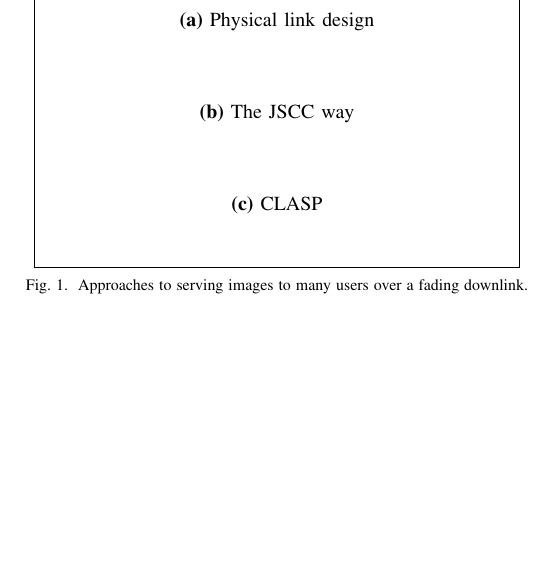
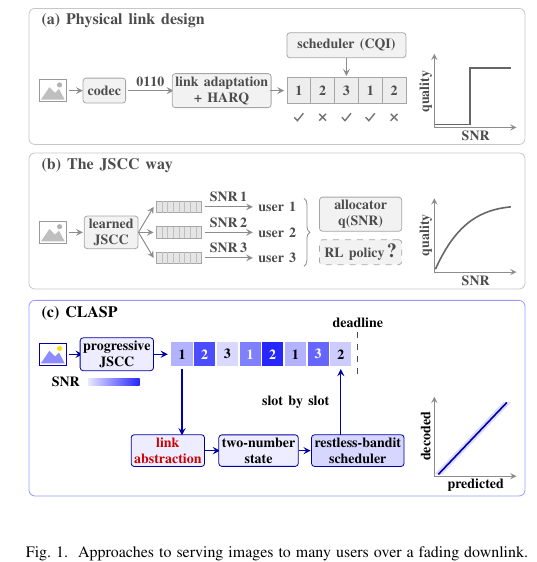
Before and after one commit to matthewwang16czap/JSCCwClaude, a LaTeX paper (jscc/paper/main.tex, which reads jscc/paper/figs/overview.tex, jscc/paper/sections/introduction.tex): part of one column of page 2 of 8, cut so that both start at the same text, the shorter picture padded with empty space. Compiled offline with pdfLaTeX; a missing font is replaced by an installed copy or a similar font; a LaTeX package or settings file that is missing is left out.

Commit message:
Paper: draw Fig. 1 in TikZ
Replaces the Fig. 1 placeholder with the three-panel figure planned in
docs/INTRO_OUTLINE.md, drawn in TikZ in paper/figs/overview.tex:
(a) physical link design (codec, bits, link adaptation + HARQ, a CQI
scheduler, blocks decoded or lost, a step quality curve), (b) the JSCC
way (learned codewords each at one SNR, a q(SNR) allocator or an RL
policy, a smooth quality curve), (c) CLASP (a progressive code over slots
shaded by SNR, link abstraction, two-number state, restless-bandit
scheduler serving slot by slot up to the deadline). Panels (a) and (b)
are grey, (c) is in colour, and red marks only "link abstraction". The
insets are schematic; the (c) inset is a band along the diagonal with no
data points. The labels follow the text: "link adaptation" rather than
the undefined AMC, and "RL policy" as in the caption.

The paper stays at 8 pages. COMMANDS section 40 mentions the new file.

Co-Authored-By: Claude Opus 5.5 <noreply@anthropic.com>
Claude-Session: https://claude.ai/code/session_01AfFQKKXfvRN22VpEyjXMXf

```diff
--- /dev/null
+++ b/jscc/paper/figs/overview.tex
@@ -0,0 +1,105 @@
+% Fig. 1. Three panels stacked top to bottom, one column wide. Panels (a) and (b) are grey,
+% panel (c) is in colour, and red marks only the words "link abstraction". The insets are
+% schematic: (a) quality against SNR as a step, (b) as a smooth curve, (c) predicted against
+% decoded quality along the diagonal.
+\begin{tikzpicture}[x=1cm, y=1cm, font=\footnotesize\bfseries, >=stealth,
+  frame/.style={draw=black!22, rounded corners=3pt, line width=0.4pt},
+  gbox/.style={draw=black!35, fill=black!5, text=black!70, rounded corners=1.5pt, align=center,
+    inner sep=1.5pt, minimum height=0.44cm, font=\scriptsize\bfseries},
+  cbox/.style={draw=blue!65!black, fill=blue!7, text=black, rounded corners=1.5pt, align=center,
+    inner sep=1.5pt, minimum height=0.44cm, font=\scriptsize\bfseries},
+  garr/.style={->, draw=black!45, line width=0.5pt},
+  carr/.style={->, draw=blue!65!black, line width=0.6pt},
+  gtxt/.style={text=black!70},
+  small/.style={font=\scriptsize\bfseries},
+  pics/gimg/.style={code={
+    \draw[black!40, fill=white] (-0.24,-0.19) rectangle (0.24,0.19);
+    \fill[black!25] (-0.21,-0.16) -- (-0.06,0.06) -- (0.04,-0.04) -- (0.11,0.03) -- (0.21,-0.16)
+      -- cycle;
+    \fill[black!30] (0.12,0.1) circle (0.045);}},
+  pics/cimg/.style={code={
+    \draw[blue!65!black, fill=white] (-0.24,-0.19) rectangle (0.24,0.19);
+    \fill[blue!45] (-0.21,-0.16) -- (-0.06,0.06) -- (0.04,-0.04) -- (0.11,0.03) -- (0.21,-0.16)
+      -- cycle;
+    \fill[yellow!80!orange] (0.12,0.1) circle (0.045);}},
+  pics/ok/.style={code={\draw[line width=0.7pt] (-0.08,0) -- (-0.025,-0.06) -- (0.08,0.07);}},
+  pics/no/.style={code={\draw[line width=0.7pt] (-0.06,-0.06) -- (0.06,0.06)
+    (-0.06,0.06) -- (0.06,-0.06);}},
+]
+% ---------------------------------------------------------------- (a) physical link design
+\draw[frame] (0,6.2) rectangle (8.75,8.6);
+\node[anchor=west, gtxt] at (0.1,8.38) {(a) Physical link design};
+\pic at (0.42,7.15) {gimg};
+\draw[garr] (0.7,7.15) -- (0.95,7.15);
+\node[gbox, minimum width=0.75cm] at (1.33,7.15) {codec};
+\draw[garr] (1.74,7.15) -- (2.55,7.15);
+\node[gtxt, small] at (2.14,7.3) {0110};
+\node[gbox, minimum width=1.6cm] at (3.4,7.15) {link adaptation\\+ HARQ};
+\draw[garr] (4.25,7.15) -- (4.5,7.15);
+\foreach \i/\u in {0/1, 1/2, 2/3, 3/1, 4/2} {
+  \draw[black!35, fill=black!7] (4.55+0.42*\i,6.92) rectangle (4.97+0.42*\i,7.38);
+  \node[gtxt, small] at (4.76+0.42*\i,7.15) {\u};
+}
+\foreach \i in {0, 2, 3} \pic[black!55] at (4.76+0.42*\i,6.68) {ok};
+\foreach \i in {1, 4} \pic[black!55] at (4.76+0.42*\i,6.68) {no};
+\node[gbox, minimum width=2.1cm] (sa) at (5.6,7.95) {scheduler (CQI)};
+\draw[garr] (sa.south) -- (5.6,7.41);
+\draw[black!45, ->] (7.15,6.5) -- (8.6,6.5);
+\draw[black!45, ->] (7.15,6.5) -- (7.15,7.8);
+\draw[black!60, line width=0.8pt] (7.17,6.55) -- (7.78,6.55) -- (7.78,7.55) -- (8.5,7.55);
+\node[gtxt, small] at (7.88,6.35) {SNR};
+\node[gtxt, small, rotate=90] at (7.0,7.13) {quality};
+% ---------------------------------------------------------------- (b) the JSCC way
+\draw[frame] (0,3.65) rectangle (8.75,6.05);
+\node[anchor=west, gtxt] at (0.1,5.83) {(b) The JSCC way};
+\pic at (0.42,4.65) {gimg};
+\draw[garr] (0.7,4.65) -- (0.95,4.65);
+\node[gbox, minimum width=0.95cm] (jscc) at (1.45,4.65) {learned\\JSCC};
+\foreach \k/\y in {1/5.1, 2/4.65, 3/4.2} {
+  \draw[garr] (jscc.east) -- (2.2,\y);
+  \draw[black!35, fill=black!10] (2.25,\y-0.1) rectangle (3.05,\y+0.1);
+  \foreach \t in {1,...,7} \draw[black!25] (2.25+0.1*\t,\y-0.1) -- (2.25+0.1*\t,\y+0.1);
+  \draw[garr] (3.1,\y) -- (3.95,\y);
+  \node[gtxt, small, above] at (3.52,\y-0.04) {SNR\,\k};
+  \node[gtxt, small] at (4.38,\y) {user \k};
+}
+\draw[black!45, decorate, decoration={brace, amplitude=3pt}] (4.85,5.25) -- (4.85,4.05);
+\node[gbox, minimum width=1.45cm] at (5.85,4.97) {allocator\\q(SNR)};
+\node[gbox, minimum width=1.45cm, dashed] at (5.85,4.3) {RL policy\,\normalsize ?};
+\draw[black!45, ->] (7.15,3.95) -- (8.6,3.95);
+\draw[black!45, ->] (7.15,3.95) -- (7.15,5.25);
+\draw[black!60, line width=0.8pt] (7.17,4.0) .. controls (7.55,4.85) and (8.0,5.05) .. (8.5,5.1);
+\node[gtxt, small] at (7.88,3.8) {SNR};
+\node[gtxt, small, rotate=90] at (7.0,4.6) {quality};
+% ---------------------------------------------------------------- (c) CLASP
+\draw[frame, draw=blue!40] (0,0) rectangle (8.75,3.45);
+\node[anchor=west] at (0.1,3.23) {(c) CLASP};
+\pic at (0.42,2.5) {cimg};
+\draw[carr] (0.7,2.5) -- (0.95,2.5);
+\node[cbox, minimum width=1.15cm] (pj) at (1.55,2.5) {progressive\\JSCC};
+\draw[carr] (pj.east) -- (2.45,2.5);
+\foreach \i/\c/\u in {0/30/1, 1/70/2, 2/15/3, 3/50/1, 4/85/2, 5/30/1, 6/60/3, 7/20/2} {
+  \fill[blue!\c] (2.5+0.4*\i,2.27) rectangle (2.9+0.4*\i,2.73);
+  \draw[white, line width=0.8pt] (2.5+0.4*\i,2.27) rectangle (2.9+0.4*\i,2.73);
+  \pgfmathsetmacro{\tc}{\c>45 ? "white" : "black"}
+  \node[small, text=\tc] at (2.7+0.4*\i,2.5) {\u};
+}
+\draw[black!70, dashed, line width=0.6pt] (5.8,2.15) -- (5.8,2.9);
+\node[small] at (5.8,3.05) {deadline};
+\shade[left color=blue!10, right color=blue!85] (1.05,1.95) rectangle (1.95,2.07);
+\node[small, anchor=east] at (1.02,2.01) {SNR};
+\draw[carr] (2.7,2.24) -- (2.7,1.07);
+\node[cbox, minimum width=1.25cm, text=red!80!black] (la) at (2.45,0.8) {link\\abstraction};
+\draw[carr] (la.east) -- (3.37,0.8);
+\node[cbox, minimum width=1.3cm] (st) at (4.05,0.8) {two-number\\state};
+\draw[carr] (st.east) -- (4.97,0.8);
+\node[cbox, minimum width=1.6cm, fill=blue!16] (rb) at (5.8,0.8) {restless-bandit\\scheduler};
+\draw[carr] (5.5,1.07) -- (5.5,2.24);
+\node[small, anchor=east] at (5.42,1.65) {slot by slot};
+\draw[black!45, ->] (7.15,0.35) -- (8.6,0.35);
+\draw[black!45, ->] (7.15,0.35) -- (7.15,1.75);
+\fill[blue!14] (7.15,0.38) -- (7.29,0.38) -- (8.5,1.65) -- (8.36,1.65) -- cycle;
+\draw[blue!65!black, line width=0.8pt] (7.22,0.38) -- (8.43,1.65);
+\node[small] at (7.88,0.2) {predicted};
+\node[small, rotate=90] at (7.0,1.05) {decoded};
+\end{tikzpicture}
--- a/jscc/paper/sections/introduction.tex
+++ b/jscc/paper/sections/introduction.tex
@@ -44,10 +44,7 @@ user's SNR \cite{Yan22,Xia24,Hou26}, train an allocation policy by deep reinforc
 
 \begin{figure}[!t]
 \centering
-\fbox{\parbox[c][5.2cm][c]{0.94\columnwidth}{\centering
-\textbf{(a)} Physical link design\\[1.2cm]
-\textbf{(b)} The JSCC way\\[1.2cm]
-\textbf{(c)} CLASP}}
+\input{figs/overview}
 \caption{Approaches to serving images to many users over a fading downlink. (a) Physical link
 design transmits the bits of a separate codec at a rate set from a channel report, so every block
 either decodes or fails. (b) The JSCC way transmits a learned code, and its scheduler values each
```
Also changed, not shown: jscc/COMMANDS.txt (+4 -3 lines), jscc/docs/INTRO_OUTLINE.md (+11 -5 lines), jscc/paper/main.pdf.
